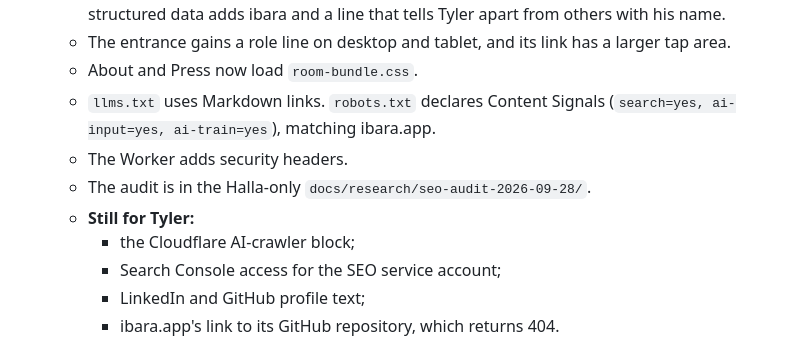
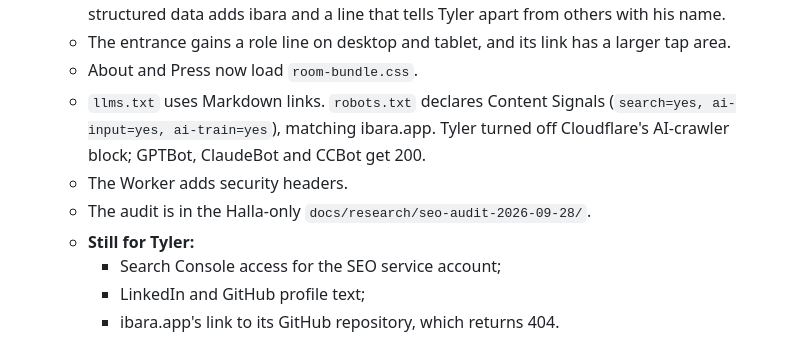
Before and after one commit to MayberryDT/apps-portfolio, a Markdown page: docs/IMPLEMENTATION_PLAN.md, the part around the change. Drawn GitHub-style.

Commit message:
Plan: AI-crawler block is off
Co-Authored-By: Claude Opus 5.5 <noreply@anthropic.com>

```diff
--- a/docs/IMPLEMENTATION_PLAN.md
+++ b/docs/IMPLEMENTATION_PLAN.md
@@ -104,11 +104,11 @@ It must never regress to the retired card site.
     larger tap area.
   - About and Press now load `room-bundle.css`.
   - `llms.txt` uses Markdown links. `robots.txt` declares Content Signals
-    (`search=yes, ai-input=yes, ai-train=yes`), matching ibara.app.
+    (`search=yes, ai-input=yes, ai-train=yes`), matching ibara.app. Tyler
+    turned off Cloudflare's AI-crawler block; GPTBot, ClaudeBot and CCBot get 200.
   - The Worker adds security headers.
   - The audit is in the Halla-only `docs/research/seo-audit-2026-09-28/`.
   - **Still for Tyler:**
-    - the Cloudflare AI-crawler block;
     - Search Console access for the SEO service account;
     - LinkedIn and GitHub profile text;
     - ibara.app's link to its GitHub repository, which returns 404.
```
